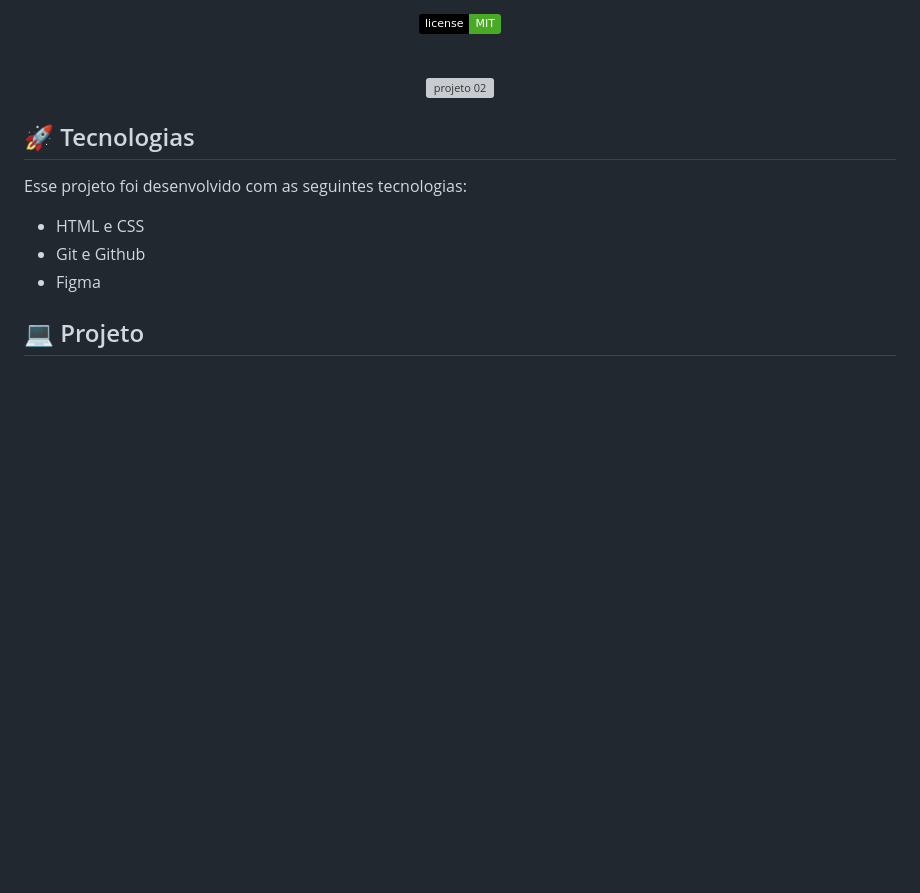
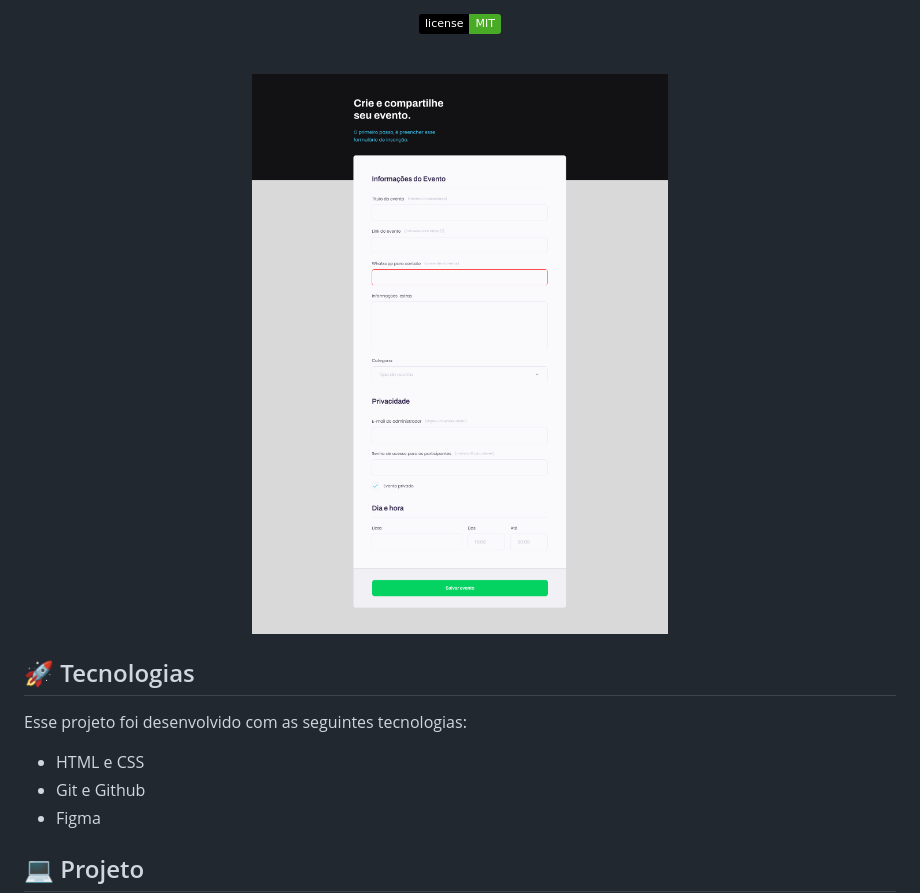
Before and after one commit to PabloPerdigao/Projeto-03-Explorer, a Markdown page: README.md, the part around the change. Rendered like a GitHub page; pictures changed too: image/preview.jpg (added); badges without logos; blank space fills up the shorter version; grey boxes are pictures that could not be loaded.

```diff
--- a/README.md
+++ b/README.md
@@ -22,7 +22,7 @@ Este é um projeto conceitual e não representa uma empresa ou serviço real. <b
 <br>
 
 <p align="center">
-  <img alt="projeto 02" src="images/preview.jpg" width="100%">
+  <img alt="projeto 02" src="image/preview.jpg" width="100%">
 </p>
 
 ## 🚀 Tecnologias
```
